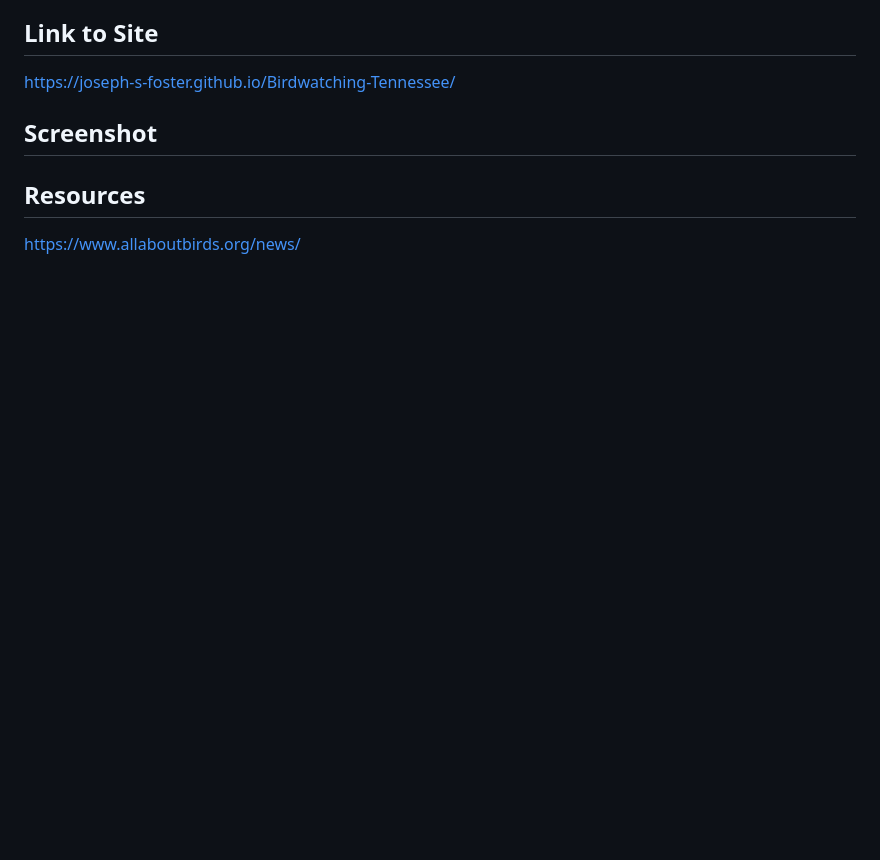
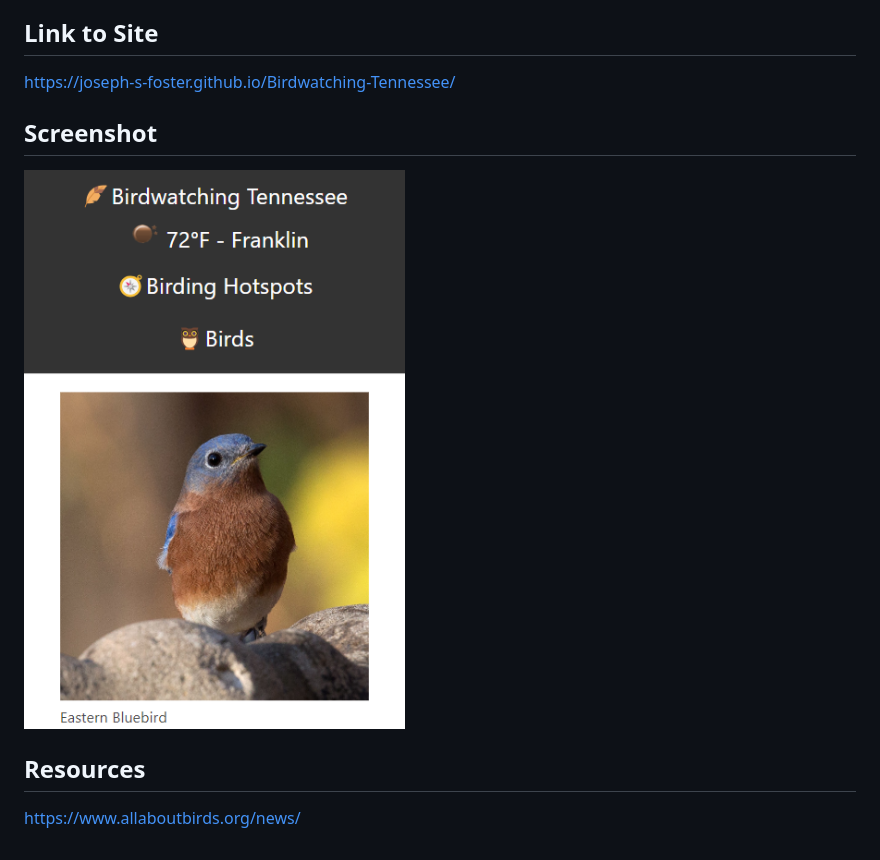
Before and after one commit to joseph-s-foster/Birdwatching-Tennessee, a Markdown page: README.md, the part around the change. Drawn GitHub-style; pictures changed too: assets/Screenshot.png (added); blank space fills up the shorter version.

Commit message:
updated readme and css

```diff
--- a/README.md
+++ b/README.md
@@ -18,7 +18,7 @@ https://joseph-s-foster.github.io/Birdwatching-Tennessee/
 
 ## Screenshot
 
-
+![Screenshot of Webpage](./assets/Screenshot.png)
 
 ## Resources
 
```
Also changed, not shown: 1 other file.
